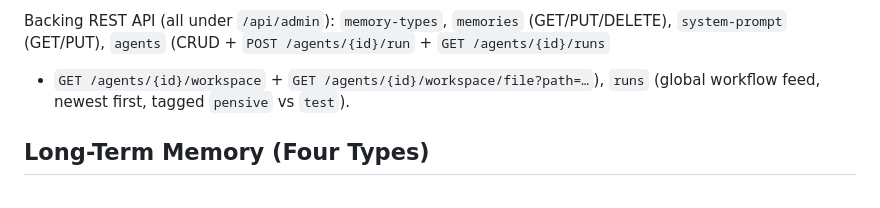
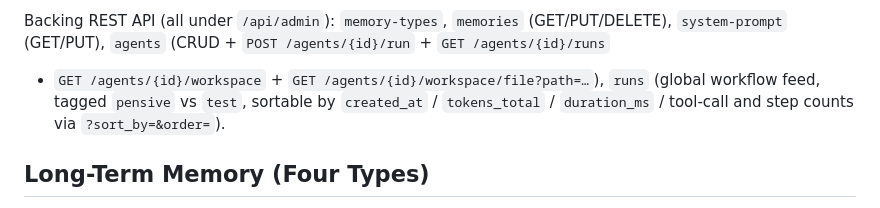
Before and after one commit to newellbrandon/pensive-langchain, a Markdown page: README.md, the part around one of its changes. GitHub-like rendering.

Commit message:
README: workflow metrics + sortable runs API

```diff
--- a/README.md
+++ b/README.md
@@ -127,7 +127,9 @@ canvas, mongo-green accents) and powers four workflows:
 Backing REST API (all under `/api/admin`): `memory-types`, `memories` (GET/PUT/DELETE),
 `system-prompt` (GET/PUT), `agents` (CRUD + `POST /agents/{id}/run` + `GET /agents/{id}/runs`
 + `GET /agents/{id}/workspace` + `GET /agents/{id}/workspace/file?path=…`), `runs`
-(global workflow feed, newest first, tagged `pensive` vs `test`).
+(global workflow feed, tagged `pensive` vs `test`, sortable by `created_at`
+/ `tokens_total` / `duration_ms` / tool-call and step counts via
+`?sort_by=&order=`).
 
 ## Long-Term Memory (Four Types)
 
```
Also changed, not shown: other parts of README.md (+1 -1 lines).
